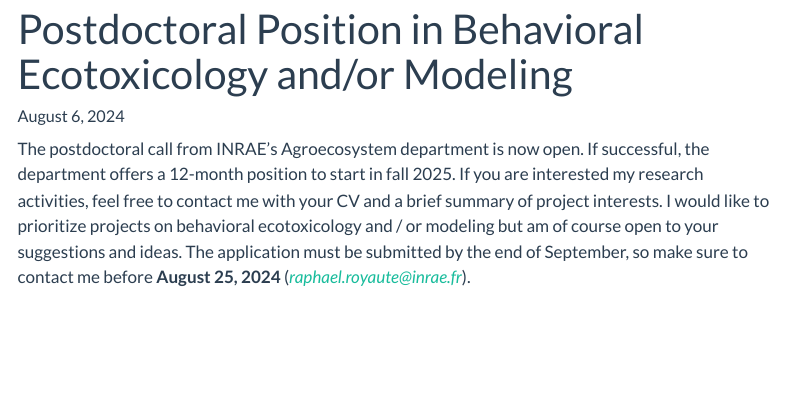
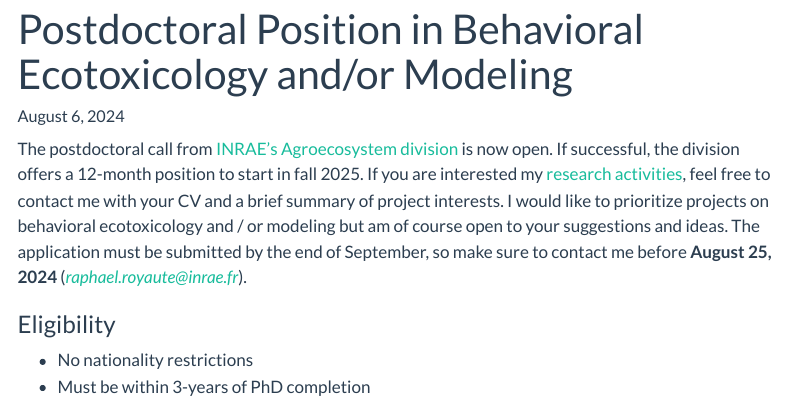
Before and after one commit to rroyaute/rroyaute.github.io, a Quarto document (blog/2024/postdoc-call/index.qmd): the page in a window 1100 px wide, from its top. Rendered offline with R 4.5, knitr and Pandoc in place of Quarto, with nearby package versions; menus at the side of the page are left out.

Commit message:
update postdoc position blog

```diff
--- a/blog/2024/postdoc-call/index.qmd
+++ b/blog/2024/postdoc-call/index.qmd
@@ -4,4 +4,9 @@ draft: false
 categories: [job, behavior, ecotoxicology, postdocs]
 ---
 
-The postdoctoral call from INRAE's Agroecosystem department is now open. If successful,  the department offers a 12-month position to start in fall 2025. If you are interested my research activities, feel free to contact me with your CV and a brief summary of project interests. I would like to prioritize projects on behavioral ecotoxicology and / or modeling but am of course open to your suggestions and ideas. The application must be submitted by the end of September, so make sure to contact me before **August 25, 2024** (*raphael.royaute@inrae.fr*).
+The postdoctoral call from [INRAE's Agroecosystem division](https://www.inrae.fr/en/divisions/agroecosystem) is now open. If successful, the division offers a 12-month position to start in fall 2025. If you are interested my [research activities](https://rroyaute.github.io/research/current-research/#BehavTox), feel free to contact me with your CV and a brief summary of project interests. I would like to prioritize projects on behavioral ecotoxicology and / or modeling but am of course open to your suggestions and ideas. The application must be submitted by the end of September, so make sure to contact me before **August 25, 2024** (*raphael.royaute@inrae.fr*).
+
+### Eligibility
+
+- No nationality restrictions
+- Must be within 3-years of PhD completion
```
Also changed, not shown: research/current-research/index.qmd (+1 -0 lines), docs/search.json, 3 other files.
